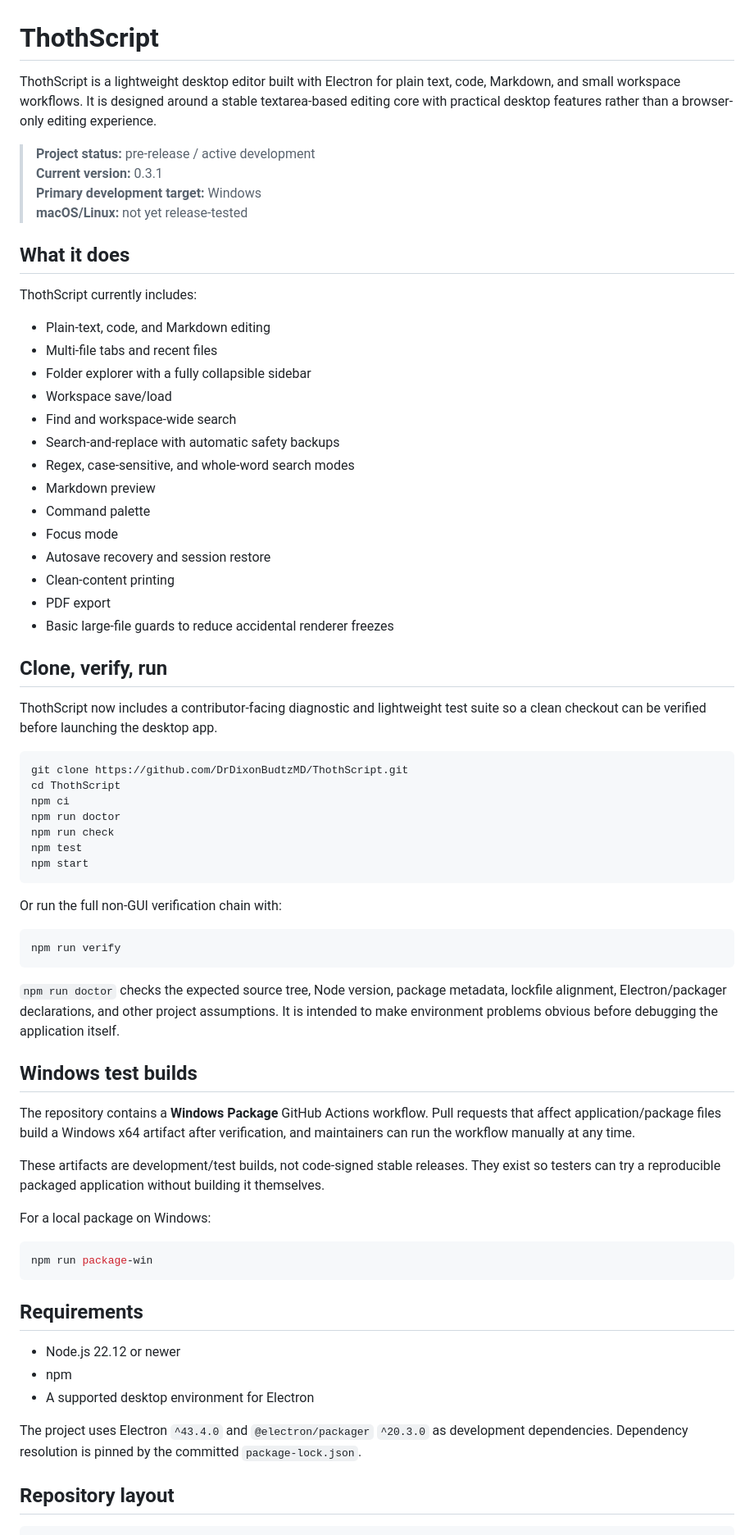
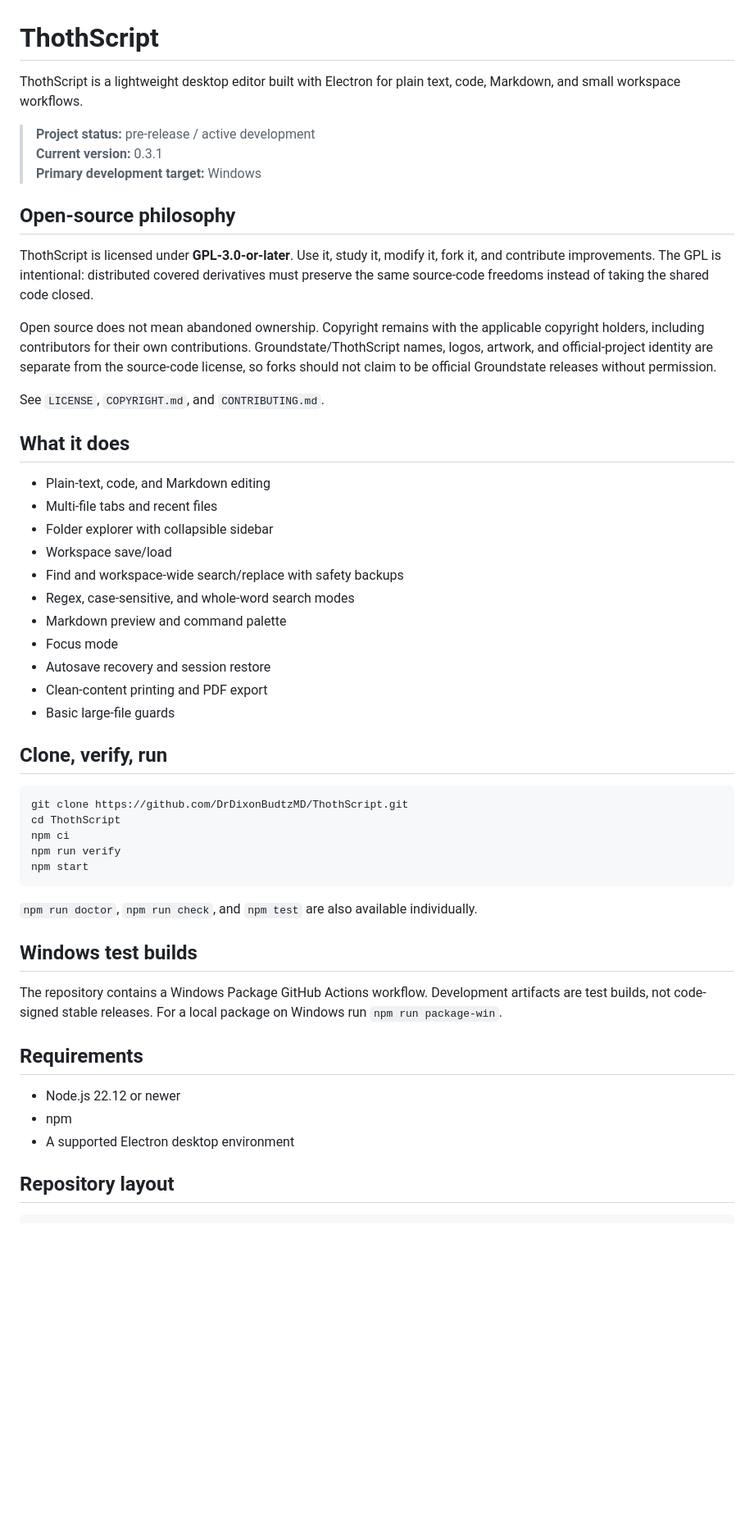
Before and after one commit to DrDixonBudtzMD/ThothScript, a Markdown page: README.md, the part around one of its changes. Shown at 82% size. Drawn GitHub-style; blank space fills up the shorter version.

````diff
--- a/README.md
+++ b/README.md
@@ -1,72 +1,54 @@
 # ThothScript
 
-ThothScript is a lightweight desktop editor built with Electron for plain text, code, Markdown, and small workspace workflows. It is designed around a stable textarea-based editing core with practical desktop features rather than a browser-only editing experience.
+ThothScript is a lightweight desktop editor built with Electron for plain text, code, Markdown, and small workspace workflows.
 
 > **Project status:** pre-release / active development
 > **Current version:** 0.3.1
 > **Primary development target:** Windows
-> **macOS/Linux:** not yet release-tested
+
+## Open-source philosophy
+
+ThothScript is licensed under **GPL-3.0-or-later**. Use it, study it, modify it, fork it, and contribute improvements. The GPL is intentional: distributed covered derivatives must preserve the same source-code freedoms instead of taking the shared code closed.
+
+Open source does not mean abandoned ownership. Copyright remains with the applicable copyright holders, including contributors for their own contributions. Groundstate/ThothScript names, logos, artwork, and official-project identity are separate from the source-code license, so forks should not claim to be official Groundstate releases without permission.
+
+See `LICENSE`, `COPYRIGHT.md`, and `CONTRIBUTING.md`.
 
 ## What it does
 
-ThothScript currently includes:
-
 - Plain-text, code, and Markdown editing
 - Multi-file tabs and recent files
-- Folder explorer with a fully collapsible sidebar
+- Folder explorer with collapsible sidebar
 - Workspace save/load
-- Find and workspace-wide search
-- Search-and-replace with automatic safety backups
+- Find and workspace-wide search/replace with safety backups
 - Regex, case-sensitive, and whole-word search modes
-- Markdown preview
-- Command palette
+- Markdown preview and command palette
 - Focus mode
 - Autosave recovery and session restore
-- Clean-content printing
-- PDF export
-- Basic large-file guards to reduce accidental renderer freezes
+- Clean-content printing and PDF export
+- Basic large-file guards
 
 ## Clone, verify, run
-
-ThothScript now includes a contributor-facing diagnostic and lightweight test suite so a clean checkout can be verified before launching the desktop app.
 
 ```bash
 git clone https://github.com/DrDixonBudtzMD/ThothScript.git
 cd ThothScript
 npm ci
-npm run doctor
-npm run check
-npm test
+npm run verify
 npm start
 ```
 
-Or run the full non-GUI verification chain with:
-
-```bash
-npm run verify
-```
-
-`npm run doctor` checks the expected source tree, Node version, package metadata, lockfile alignment, Electron/packager declarations, and other project assumptions. It is intended to make environment problems obvious before debugging the application itself.
+`npm run doctor`, `npm run check`, and `npm test` are also available individually.
 
 ## Windows test builds
 
-The repository contains a **Windows Package** GitHub Actions workflow. Pull requests that affect application/package files build a Windows x64 artifact after verification, and maintainers can run the workflow manually at any time.
-
-These artifacts are development/test builds, not code-signed stable releases. They exist so testers can try a reproducible packaged application without building it themselves.
-
-For a local package on Windows:
-
-```bash
-npm run package-win
-```
+The repository contains a Windows Package GitHub Actions workflow. Development artifacts are test builds, not code-signed stable releases. For a local package on Windows run `npm run package-win`.
 
 ## Requirements
 
 - Node.js 22.12 or newer
 - npm
-- A supported desktop environment for Electron
-
-The project uses Electron `^43.4.0` and `@electron/packager` `^20.3.0` as development dependencies. Dependency resolution is pinned by the committed `package-lock.json`.
+- A supported Electron desktop environment
 
 ## Repository layout
 
````
Also changed, not shown: other parts of README.md (+18 -73 lines).
